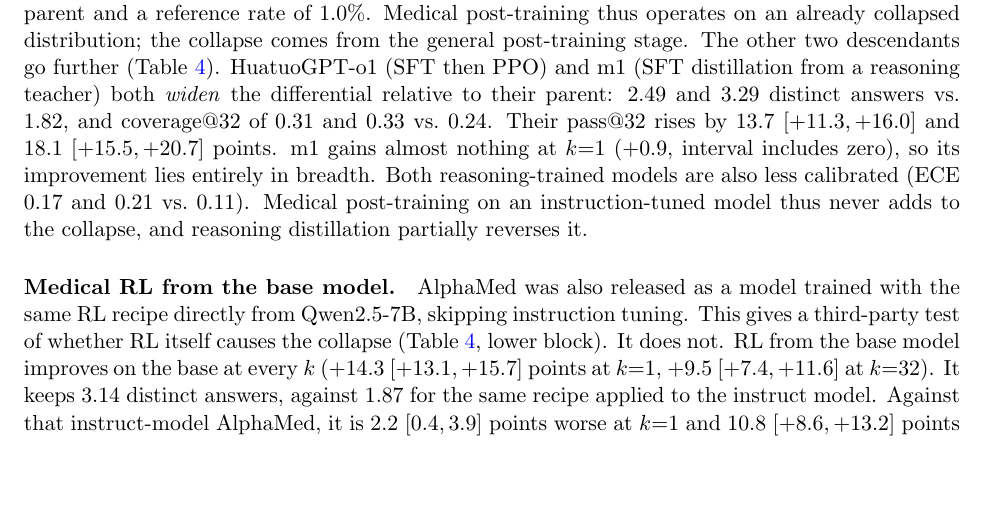
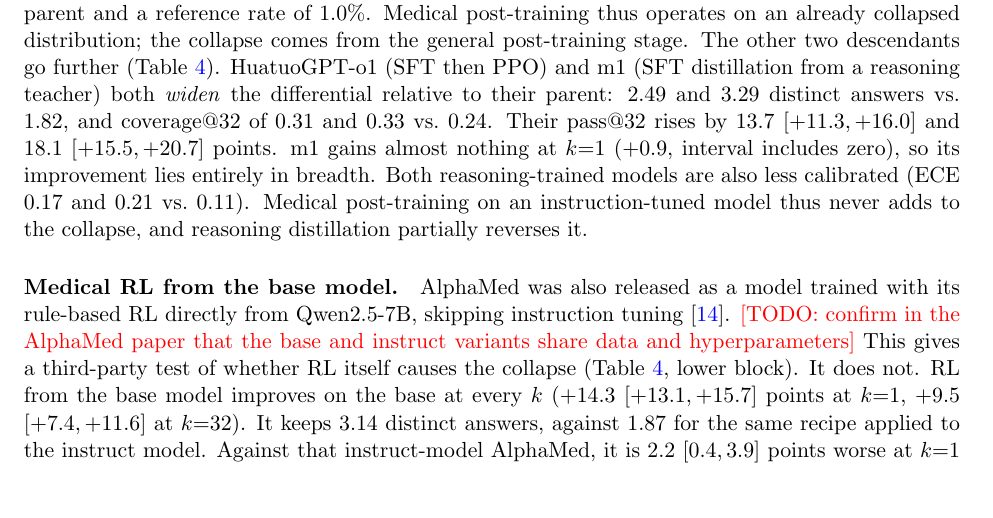
Before and after one commit to jairamhathwar/dx-collapse, a LaTeX paper (paper/main.tex): part of page 6 of 13, cut so that both start at the same text, the shorter picture padded with empty space. Compiled offline with pdfLaTeX.

Commit message:
Soften AlphaMed base-RL recipe claim pending check
Co-Authored-By: Claude Opus 5.5 <noreply@anthropic.com>

```diff
--- a/paper/main.tex
+++ b/paper/main.tex
@@ -231,7 +231,7 @@ Medical post-training thus operates on an already collapsed distribution; the co
 The other two descendants go further (Table~\ref{tab:medical}). HuatuoGPT-o1 (SFT then PPO) and m1 (SFT distillation from a reasoning teacher) both \emph{widen} the differential relative to their parent: 2.49 and 3.29 distinct answers vs.\ 1.82, and coverage@32 of 0.31 and 0.33 vs.\ 0.24. Their pass@32 rises by 13.7 $[+11.3,+16.0]$ and 18.1 $[+15.5,+20.7]$ points. m1 gains almost nothing at $k{=}1$ (+0.9, interval includes zero), so its improvement lies entirely in breadth. Both reasoning-trained models are also less calibrated (ECE 0.17 and 0.21 vs.\ 0.11). Medical post-training on an instruction-tuned model thus never adds to the collapse, and reasoning distillation partially reverses it.
 
 \paragraph{Medical RL from the base model.}
-AlphaMed was also released as a model trained with the same RL recipe directly from Qwen2.5-7B, skipping instruction tuning. This gives a third-party test of whether RL itself causes the collapse (Table~\ref{tab:medical}, lower block).
+AlphaMed was also released as a model trained with its rule-based RL directly from Qwen2.5-7B, skipping instruction tuning~\citep{liu2025alphamed}. \todo{confirm in the AlphaMed paper that the base and instruct variants share data and hyperparameters} This gives a third-party test of whether RL itself causes the collapse (Table~\ref{tab:medical}, lower block).
 It does not. RL from the base model improves on the base at every $k$ ($+14.3$ $[+13.1,+15.7]$ points at $k{=}1$, $+9.5$ $[+7.4,+11.6]$ at $k{=}32$). It keeps 3.14 distinct answers, against 1.87 for the same recipe applied to the instruct model.
 Against that instruct-model AlphaMed, it is 2.2 $[0.4,3.9]$ points worse at $k{=}1$ and 10.8 $[+8.6,+13.2]$ points better at $k{=}32$.
 It also preserves can't-miss consideration: severe-tier Considered@32 changes by $-0.7$ $[-3.0,+1.7]$ points relative to the base, against $-12.4$ for instruction tuning and $-8.1$ for instruction tuning followed by AlphaMed's RL (Table~\ref{tab:severity}).
```
Also changed, not shown: paper/main.pdf.
